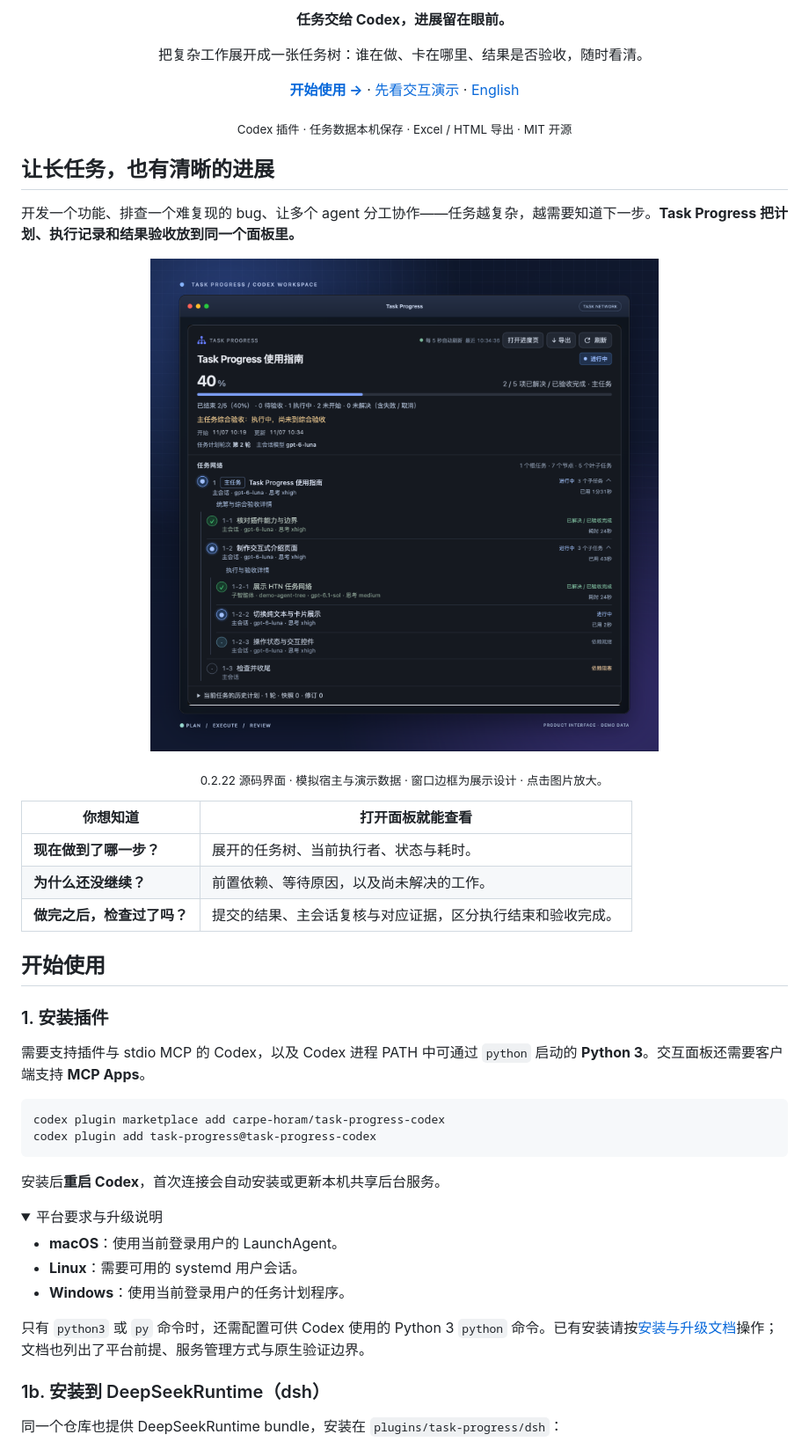
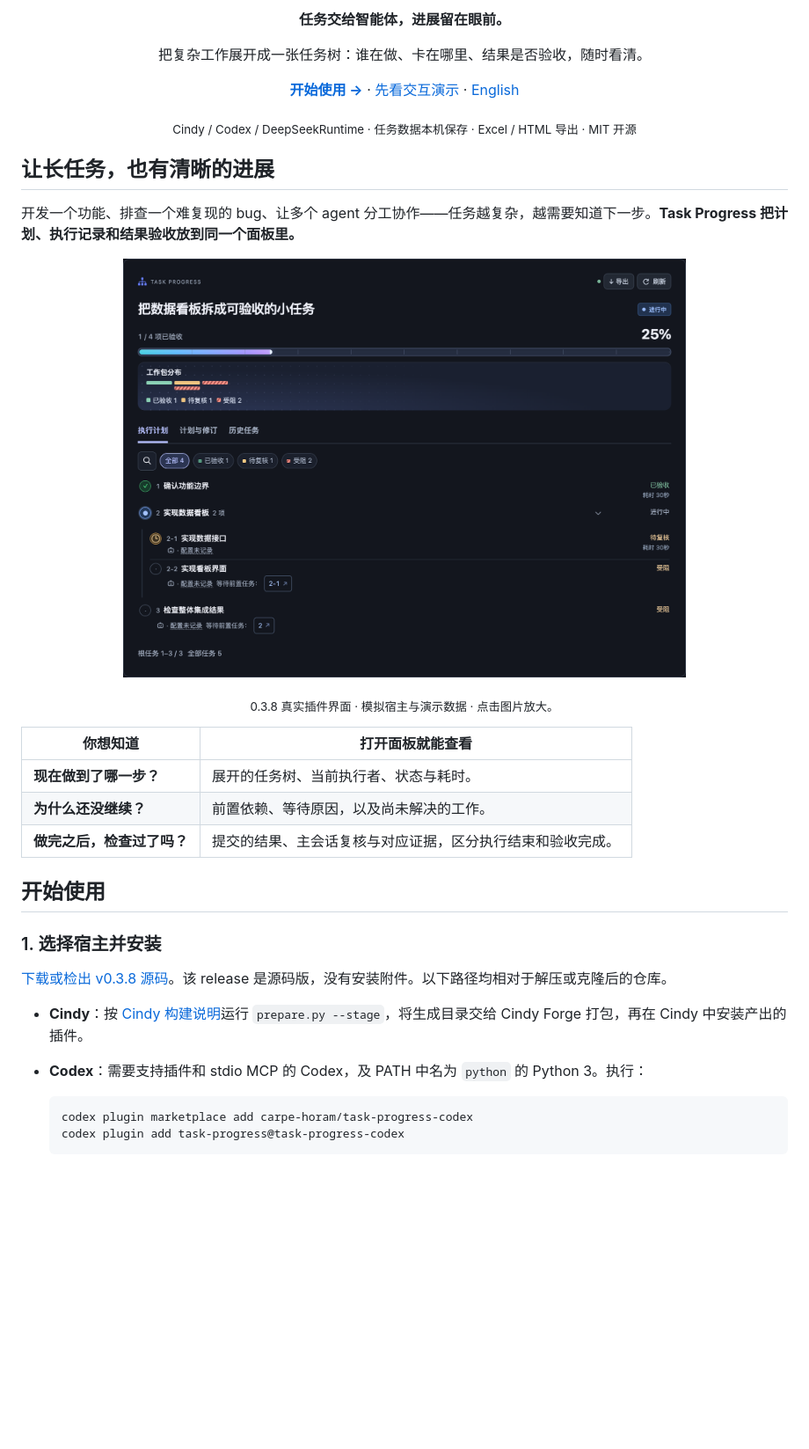
Before and after one commit to carpe-horam/task-progress-codex, a Markdown page: README.md, the part around one of its changes. Shown at 88% size. Rendered like a GitHub page; pictures changed too: docs/assets/task-progress-preview-0.3.8.png (added); folded sections open; blank space fills up the shorter version.

Commit message:
Refresh README and Pages for all three Task Progress hosts (#55)
Assisted-by: Cindy (https://cindy.app)

````diff
--- a/README.md
+++ b/README.md
@@ -3,6 +3,6 @@
 </p>
 
-<p align="center"><strong>任务交给 Codex，进展留在眼前。</strong></p>
+<p align="center"><strong>任务交给智能体，进展留在眼前。</strong></p>
 <p align="center">把复杂工作展开成一张任务树：谁在做、卡在哪里、结果是否验收，随时看清。</p>
 
 <p align="center">
@@ -11,18 +11,18 @@
   <a href="README.en.md">English</a>
 </p>
 
-<p align="center"><sub>Codex 插件 · 任务数据本机保存 · Excel / HTML 导出 · MIT 开源</sub></p>
+<p align="center"><sub>Cindy / Codex / DeepSeekRuntime · 任务数据本机保存 · Excel / HTML 导出 · MIT 开源</sub></p>
 
 ## 让长任务，也有清晰的进展
 
 开发一个功能、排查一个难复现的 bug、让多个 agent 分工协作——任务越复杂，越需要知道下一步。**Task Progress 把计划、执行记录和结果验收放到同一个面板里。**
 
 <p align="center">
-  <a href="docs/assets/task-progress-preview-0.2.22.png">
-    <img src="docs/assets/task-progress-window.png" alt="Task Progress 0.2.22 面板：使用模拟数据展示任务树、执行状态与依赖。" width="640">
+  <a href="docs/assets/task-progress-preview-0.3.8.png">
+    <img src="docs/assets/task-progress-preview-0.3.8.png" alt="Task Progress 0.3.8 面板：使用模拟数据展示任务树、执行状态与依赖。" width="640">
   </a>
 </p>
-<p align="center"><sub>0.2.22 源码界面 · 模拟宿主与演示数据 · 窗口边框为展示设计 · 点击图片放大。</sub></p>
+<p align="center"><sub>0.3.8 真实插件界面 · 模拟宿主与演示数据 · 点击图片放大。</sub></p>
 
 | 你想知道 | 打开面板就能查看 |
 | --- | --- |
@@ -32,29 +32,15 @@
 
 ## 开始使用
 
-### 1. 安装插件
+### 1. 选择宿主并安装
 
-需要支持插件与 stdio MCP 的 Codex，以及 Codex 进程 PATH 中可通过 `python` 启动的 **Python 3**。交互面板还需要客户端支持 **MCP Apps**。
+[下载或检出 v0.3.8 源码](https://github.com/carpe-horam/task-progress-codex/releases/tag/v0.3.8)。该 release 是源码版，没有安装附件。以下路径均相对于解压或克隆后的仓库。
 
-```sh
-codex plugin marketplace add carpe-horam/task-progress-codex
-codex plugin add task-progress@task-progress-codex
-```
+- **Cindy**：按 [Cindy 构建说明](plugins/task-progress/cindy/README.md)运行 `prepare.py --stage`，将生成目录交给 Cindy Forge 打包，再在 Cindy 中安装产出的插件。
+- **Codex**：需要支持插件和 stdio MCP 的 Codex，及 PATH 中名为 `python` 的 Python 3。执行：
 
-安装后**重启 Codex**，首次连接会自动安装或更新本机共享后台服务。
+  ```sh
+  codex plugin marketplace add carpe-horam/task-progress-codex
+  codex plugin add task-progress@task-progress-codex
+  ```
 
-<details>
-<summary>平台要求与升级说明</summary>
-
-- **macOS**：使用当前登录用户的 LaunchAgent。
-- **Linux**：需要可用的 systemd 用户会话。
-- **Windows**：使用当前登录用户的任务计划程序。
-
-只有 `python3` 或 `py` 命令时，还需配置可供 Codex 使用的 Python 3 `python` 命令。已有安装请按[安装与升级文档](docs/installation.md)操作；文档也列出了平台前提、服务管理方式与原生验证边界。
-
-</details>
-
-### 1b. 安装到 DeepSeekRuntime（dsh）
-
-同一个仓库也提供 DeepSeekRuntime bundle，安装在 `plugins/task-progress/dsh`：
-
````
Also changed, not shown: other parts of README.md (+11 -24 lines), README.en.md (+27 -59 lines), docs/installation.md (+4 -4 lines), 7 other files.
